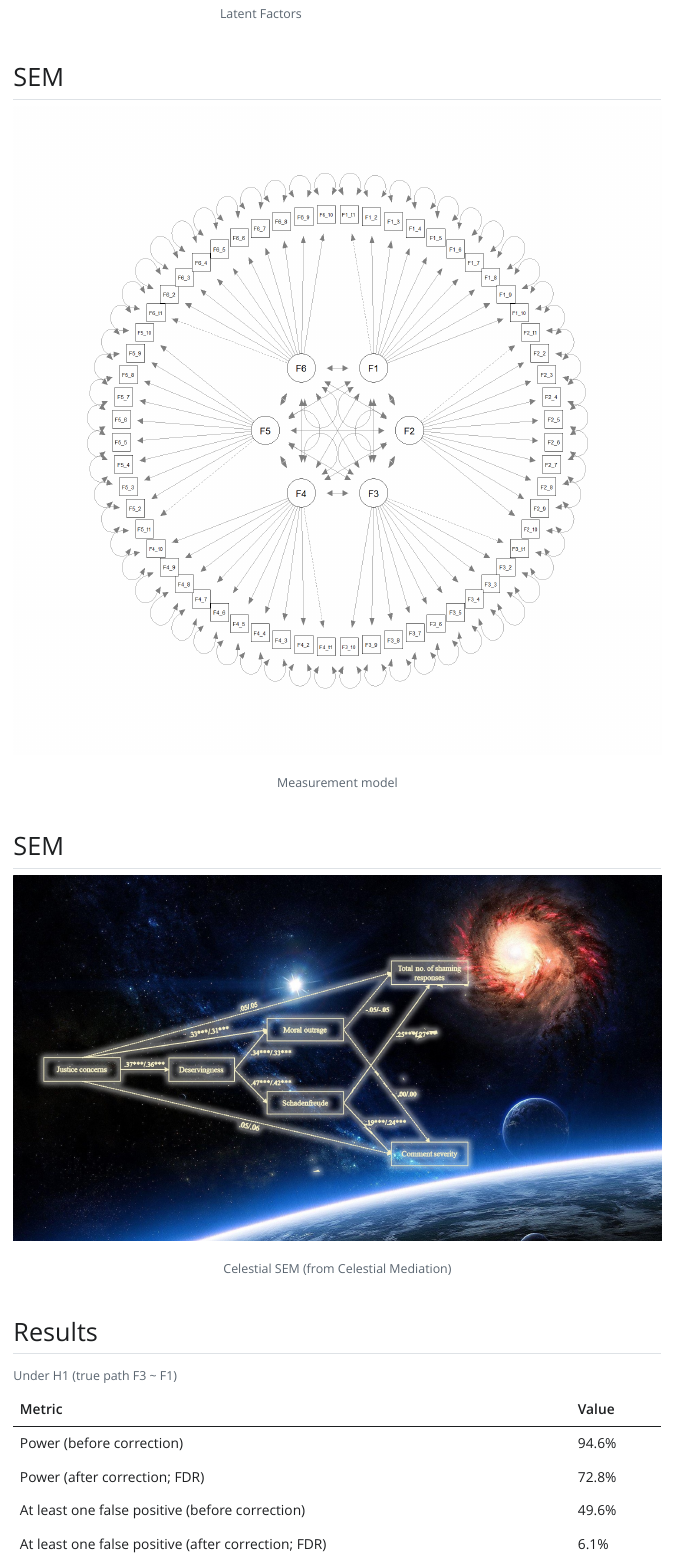
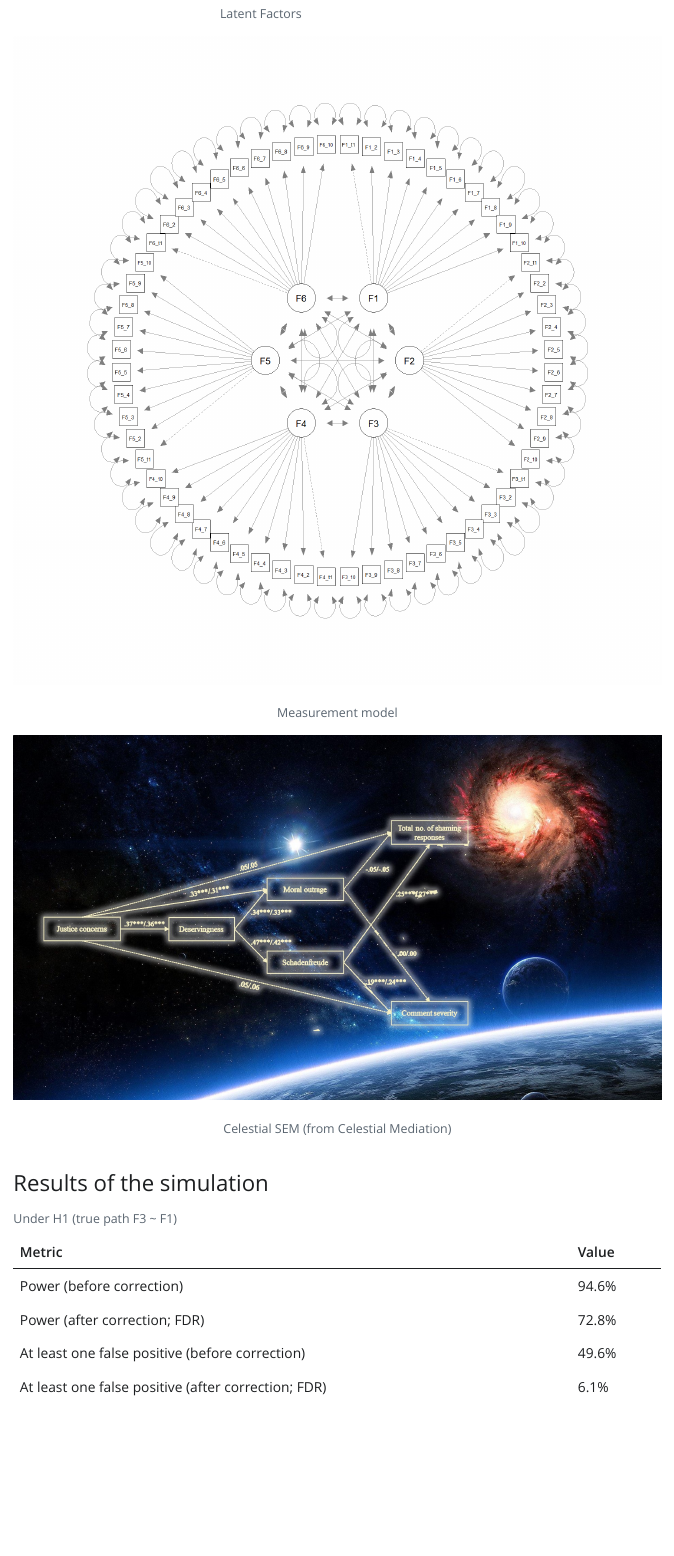
Before and after one commit to ialfarone/multitest, a Quarto document (doc.qmd): the page in a window 1100 px wide, from 2100 px down. The pictures show the output file doc.html that the author committed with the source, opened offline; Quarto's library style sheets are replaced by a plain one without menus; long lines of code are wrapped.

Commit message:
small edit

````diff
--- a/doc.qmd
+++ b/doc.qmd
@@ -176,15 +176,11 @@ for(i in 1:nrow(correct)) correct[i,] = p.adjust(correct[i,],method="fdr")
 mean(rowSums(correct[,colnames(correct)[!colnames(correct)%in%c("F3 ~ F1")]]<0.05)>0)
 ```
 
-## SEM
-
 ![Measurement model](measmod.png)
-
-## SEM
 
 ![Celestial SEM (from Celestial Mediation)](celestialsem.jpg)
 
-## Results
+### Results of the simulation
 
 | Metric                                              | Value |
 |-----------------------------------------------------|-------|
````
Also changed, not shown: doc.html, doc.qmd (2 more changed lines).
